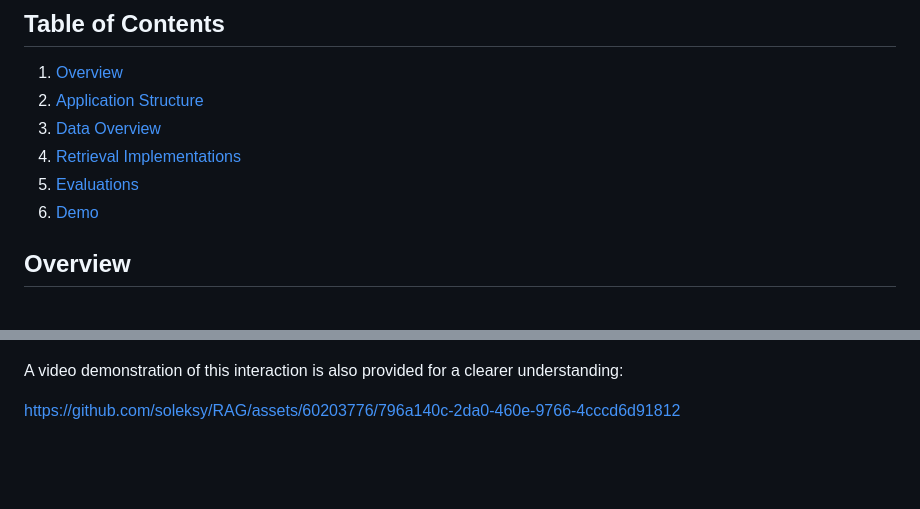
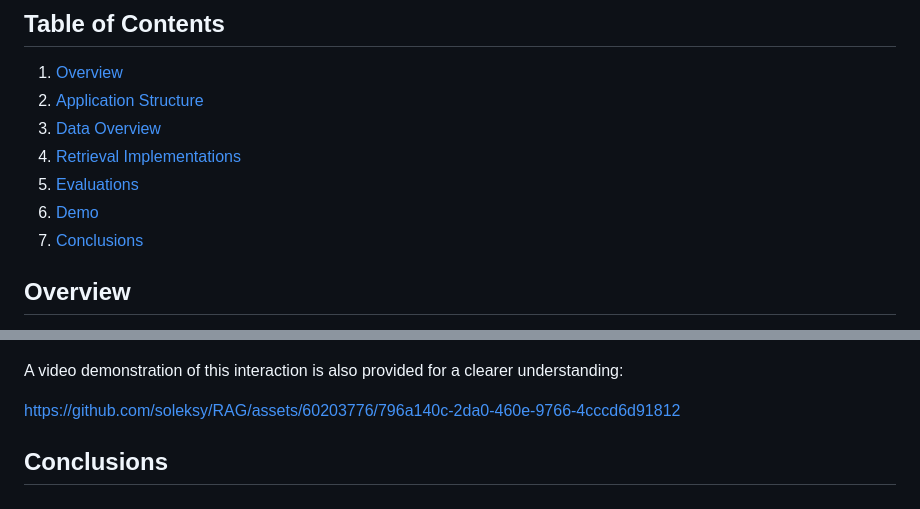
Before and after one commit to soleksy/LegalQA-RAG, a Markdown page: README.md, 2 parts joined by grey strips. GitHub-like rendering; blank space fills up the shorter version.

Commit message:
add Conclusion chapter to README

```diff
--- a/README.md
+++ b/README.md
@@ -9,7 +9,7 @@
 4. [Retrieval Implementations](#retrieval-implementations)
 5. [Evaluations](#evaluations)
 6. [Demo](#demo)
-
+7. [Conclusions](#conclusions)
 
 ## Overview
 
@@ -143,3 +143,6 @@ The architecture of this complex interaction is depicted below:
 A video demonstration of this interaction is also provided for a clearer understanding:
 
 https://github.com/soleksy/RAG/assets/60203776/796a140c-2da0-460e-9766-4cccd6d91812
+
+
+## Conclusions
```
